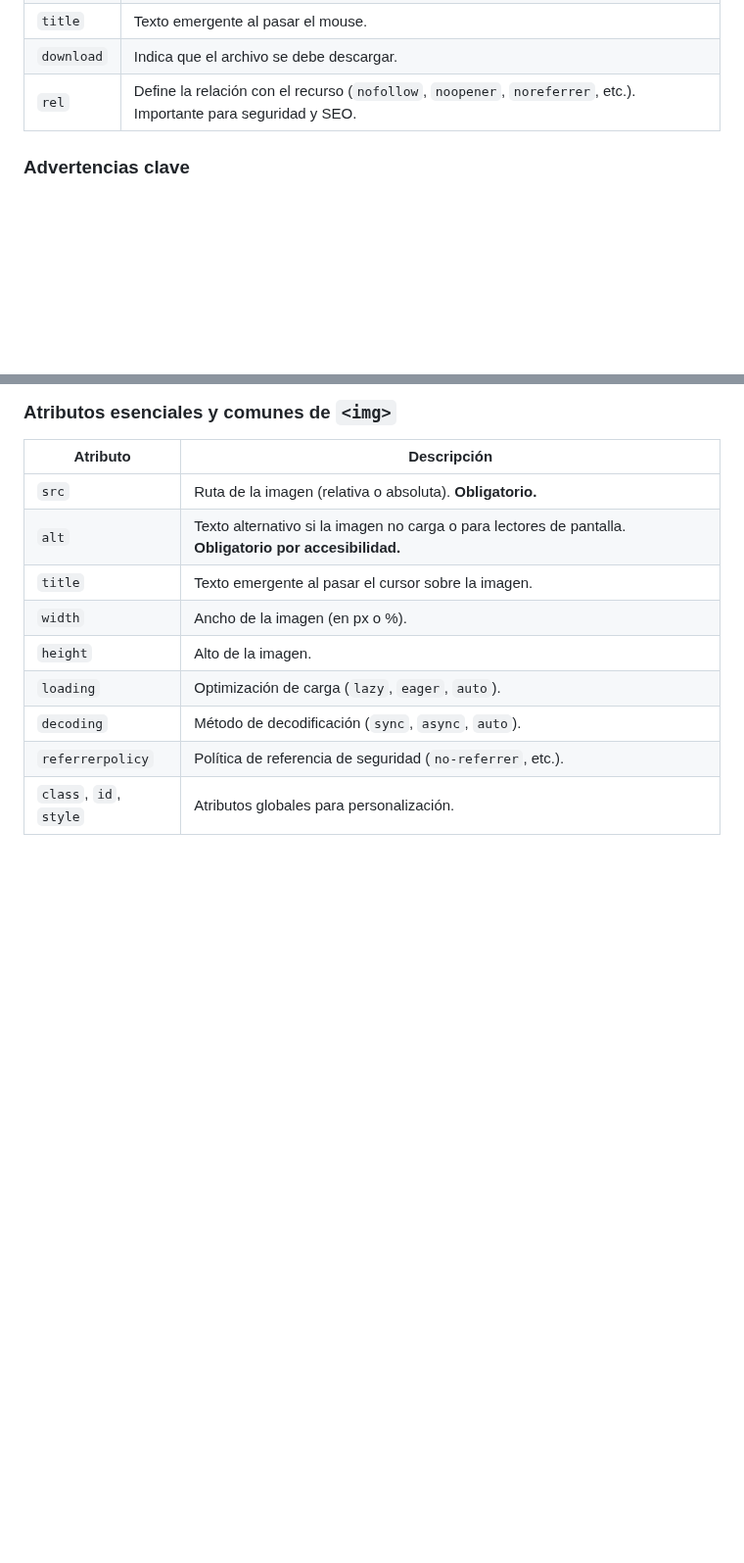
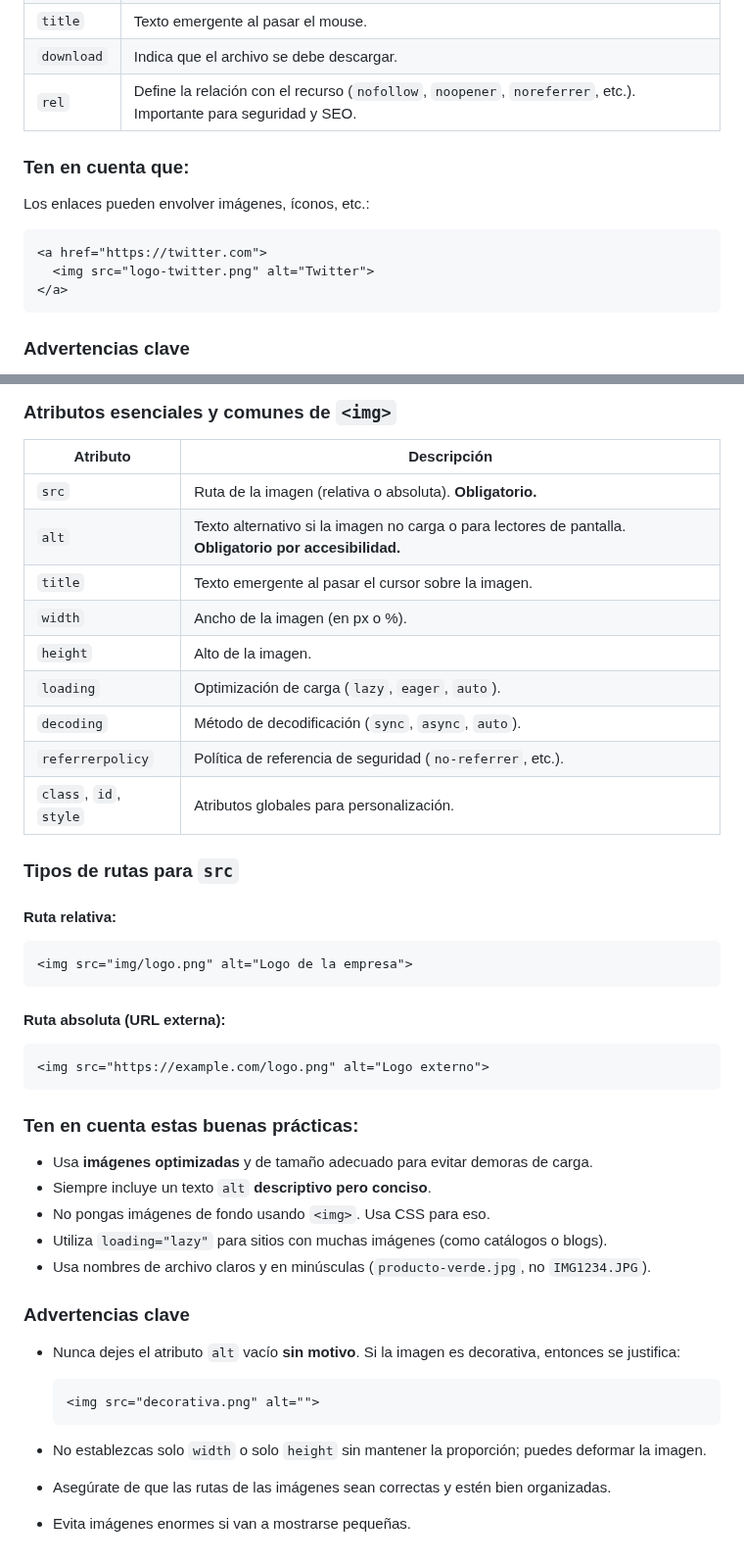
Before and after one commit to jcbalbdev/guia-html, a Markdown page: README.md, 2 parts joined by grey strips. Shown at 98% size. Drawn GitHub-style; blank space fills up the shorter version.

Commit message:
Actualización automática: 2025-05-07 12:30:32

````diff
--- a/README.md
+++ b/README.md
@@ -615,6 +621,16 @@ Se crean con la etiqueta `<a>`, que significa **anchor (ancla)**. Esta etiqueta
 | `download` | Indica que el archivo se debe descargar.                                                                         |
 | `rel`      | Define la relación con el recurso (`nofollow`, `noopener`, `noreferrer`, etc.). Importante para seguridad y SEO. |
 
+### Ten en cuenta que:
+
+Los enlaces pueden envolver imágenes, íconos, etc.:
+
+```html
+<a href="https://twitter.com">
+  <img src="logo-twitter.png" alt="Twitter">
+</a>
+```
+
 ### Advertencias clave
 
 - Usa siempre `target="_blank"` con `rel="noopener noreferrer"` para enlaces externos por seguridad:
@@ -650,3 +666,36 @@ La etiqueta `<img>` permite insertar imágenes en una página web. Las imágenes
 | `decoding`             | Método de decodificación (`sync`, `async`, `auto`).                                                     |
 | `referrerpolicy`       | Política de referencia de seguridad (`no-referrer`, etc.).                                              |
 | `class`, `id`, `style` | Atributos globales para personalización.                                                                |
+
+### Tipos de rutas para `src`
+
+#### Ruta relativa:
+
+```html
+<img src="img/logo.png" alt="Logo de la empresa">
+```
+
+#### Ruta absoluta (URL externa):
+
+```html
+<img src="https://example.com/logo.png" alt="Logo externo">
+```
+
+### Ten en cuenta estas buenas prácticas:
+
+- Usa **imágenes optimizadas** y de tamaño adecuado para evitar demoras de carga.
+- Siempre incluye un texto `alt` **descriptivo pero conciso**.
+- No pongas imágenes de fondo usando `<img>`. Usa CSS para eso.
+- Utiliza `loading="lazy"` para sitios con muchas imágenes (como catálogos o blogs).
+- Usa nombres de archivo claros y en minúsculas (`producto-verde.jpg`, no `IMG1234.JPG`).
+
+### Advertencias clave
+
+- Nunca dejes el atributo `alt` vacío **sin motivo**. Si la imagen es decorativa, entonces se justifica:
+
+  ```html
+  <img src="decorativa.png" alt="">
+  ```
+- No establezcas solo `width` o solo `height` sin mantener la proporción; puedes deformar la imagen.
+- Asegúrate de que las rutas de las imágenes sean correctas y estén bien organizadas.
+- Evita imágenes enormes si van a mostrarse pequeñas.
````
Also changed, not shown: other parts of README.md (+6 -0 lines).
